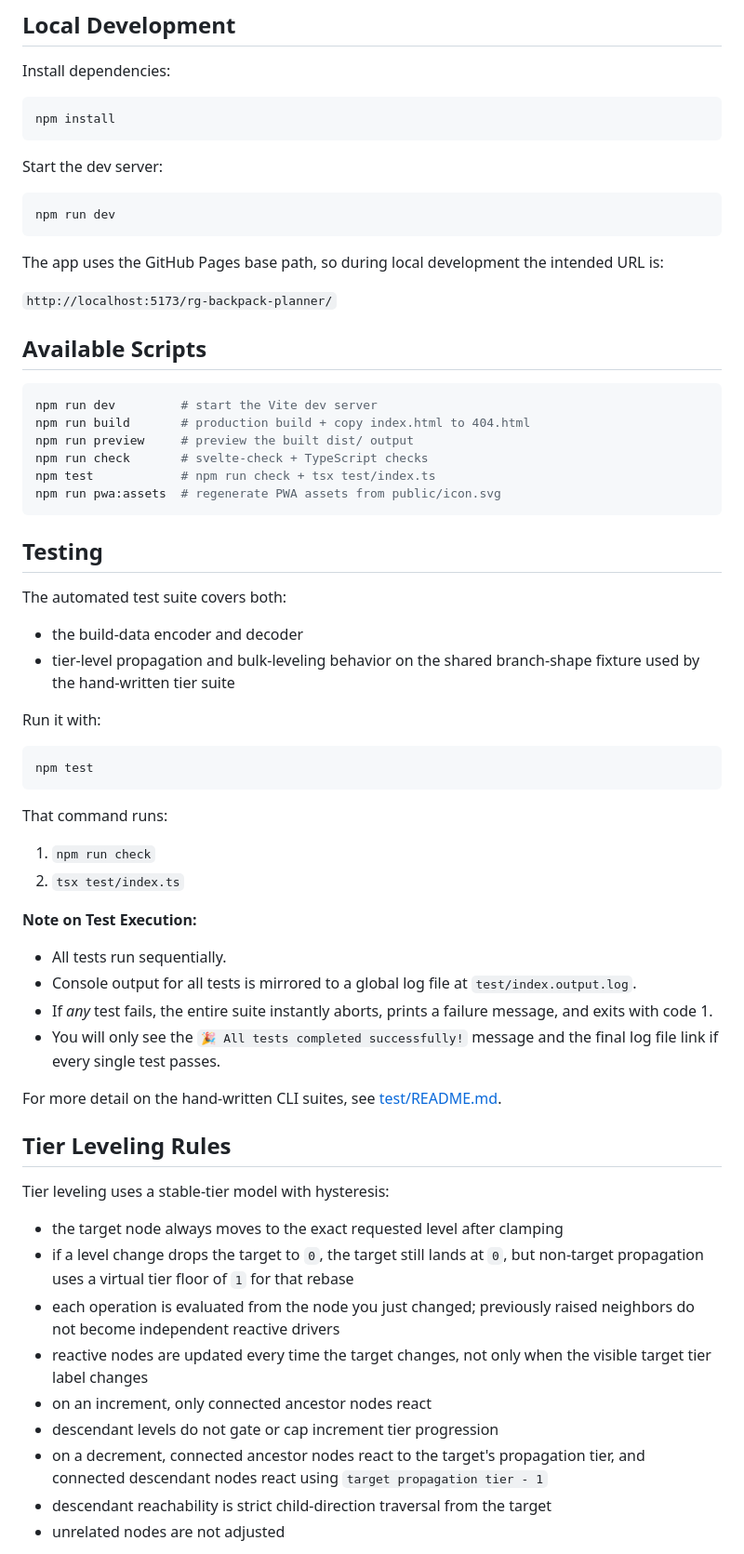
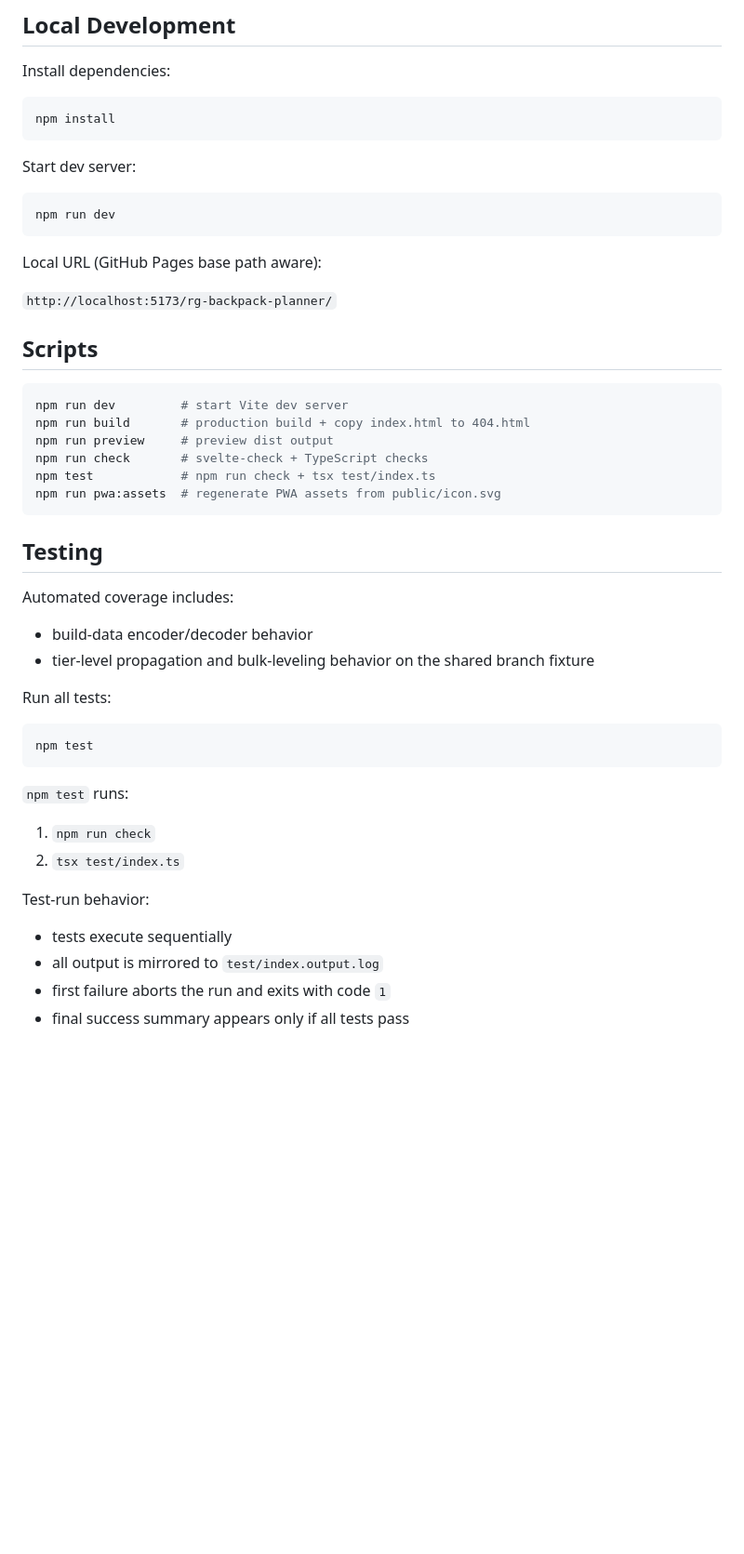
Before and after one commit to Shilo/rg-backpack-planner, a Markdown page: README.md, the part around one of its changes. Shown at 93% size. Drawn GitHub-style; blank space fills up the shorter version.

````diff
--- a/README.md
+++ b/README.md
@@ -84,22 +164,22 @@ Install dependencies:
 npm install
 ```
 
-Start the dev server:
+Start dev server:
 
 ```bash
 npm run dev
 ```
 
-The app uses the GitHub Pages base path, so during local development the intended URL is:
+Local URL (GitHub Pages base path aware):
 
 `http://localhost:5173/rg-backpack-planner/`
 
-## Available Scripts
+## Scripts
 
 ```bash
-npm run dev         # start the Vite dev server
+npm run dev         # start Vite dev server
 npm run build       # production build + copy index.html to 404.html
-npm run preview     # preview the built dist/ output
+npm run preview     # preview dist output
 npm run check       # svelte-check + TypeScript checks
 npm test            # npm run check + tsx test/index.ts
 npm run pwa:assets  # regenerate PWA assets from public/icon.svg
@@ -107,47 +187,26 @@ npm run pwa:assets  # regenerate PWA assets from public/icon.svg
 
 ## Testing
 
-The automated test suite covers both:
+Automated coverage includes:
 
-- the build-data encoder and decoder
-- tier-level propagation and bulk-leveling behavior on the shared branch-shape
-  fixture used by the hand-written tier suite
+- build-data encoder/decoder behavior
+- tier-level propagation and bulk-leveling behavior on the shared branch fixture
 
-Run it with:
+Run all tests:
 
 ```bash
 npm test
 ```
 
-That command runs:
+`npm test` runs:
 
 1. `npm run check`
 2. `tsx test/index.ts`
 
-**Note on Test Execution:**
-- All tests run sequentially.
-- Console output for all tests is mirrored to a global log file at `test/index.output.log`.
-- If *any* test fails, the entire suite instantly aborts, prints a failure message, and exits with code 1.
-- You will only see the `🎉 All tests completed successfully!` message and the final log file link if every single test passes.
+Test-run behavior:
 
-For more detail on the hand-written CLI suites, see [test/README.md](test/README.md).
+- tests execute sequentially
+- all output is mirrored to `test/index.output.log`
+- first failure aborts the run and exits with code `1`
+- final success summary appears only if all tests pass
 
-## Tier Leveling Rules
-
-Tier leveling uses a stable-tier model with hysteresis:
-
-- the target node always moves to the exact requested level after clamping
-- if a level change drops the target to `0`, the target still lands at `0`, but
-  non-target propagation uses a virtual tier floor of `1` for that rebase
-- each operation is evaluated from the node you just changed; previously raised
-  neighbors do not become independent reactive drivers
-- reactive nodes are updated every time the target changes, not only when the
-  visible target tier label changes
-- on an increment, only connected ancestor nodes react
-- descendant levels do not gate or cap increment tier progression
-- on a decrement, connected ancestor nodes react to the target's propagation
-  tier, and connected descendant nodes react using
-  `target propagation tier - 1`
-- descendant reachability is strict child-direction traversal from the target
-- unrelated nodes are not adjusted
-
````
Also changed, not shown: other parts of README.md (+136 -103 lines).
